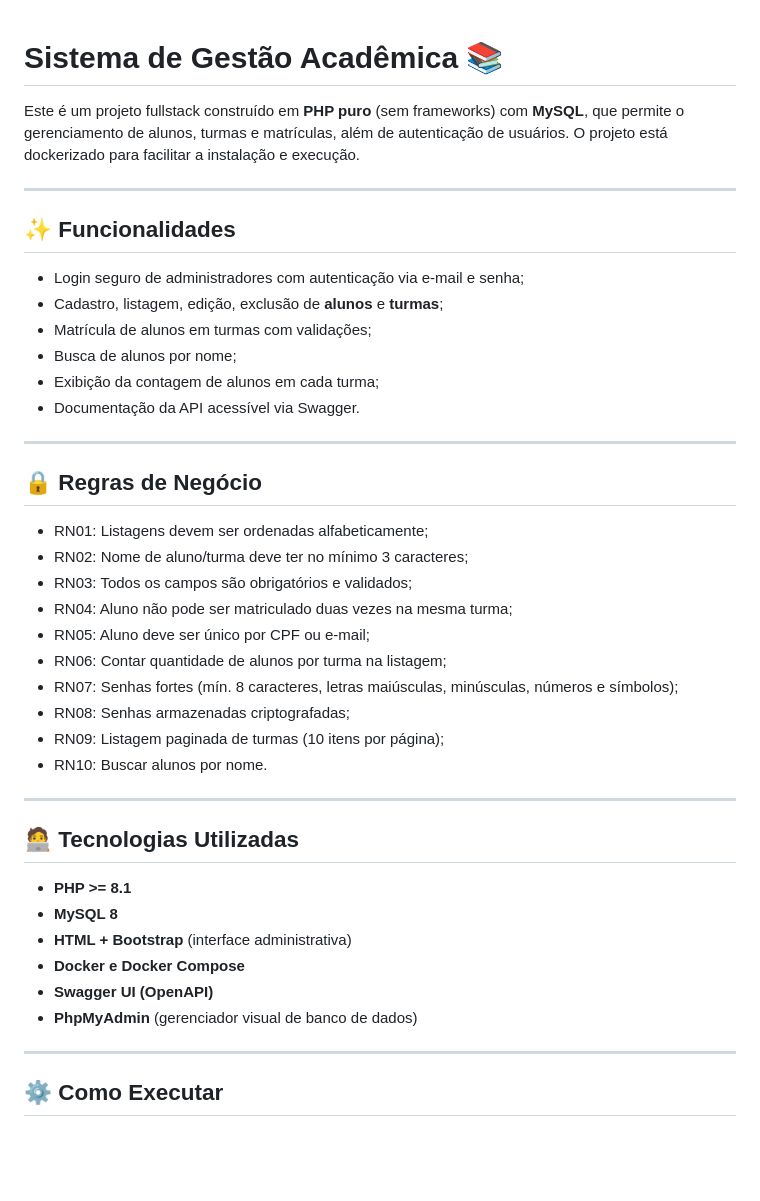
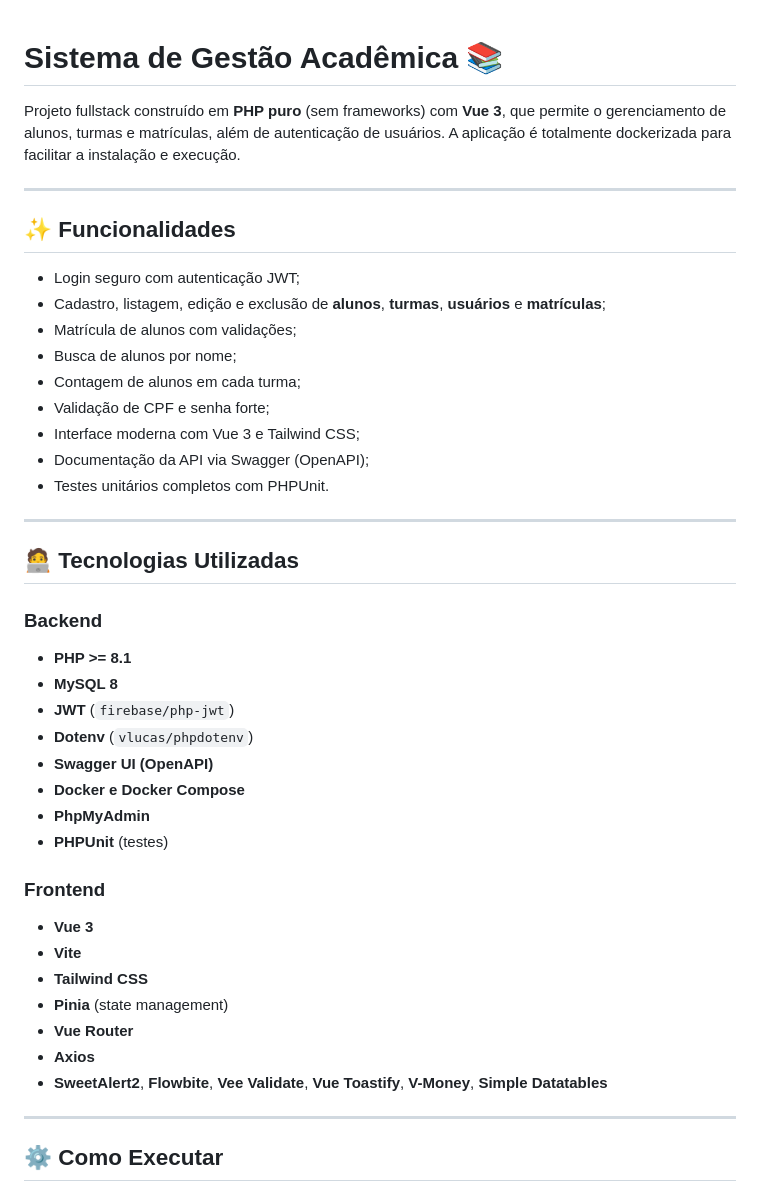
Before and after one commit to davidaugusto89/gestor-academico, a Markdown page: README.md, the part around the change printed below. GitHub-like rendering; blank space fills up the shorter version.

```diff
--- a/README.md
+++ b/README.md
@@ -1,44 +1,45 @@
-
 # Sistema de Gestão Acadêmica 📚
 
-Este é um projeto fullstack construído em **PHP puro** (sem frameworks) com **MySQL**, que permite o gerenciamento de alunos, turmas e matrículas, além de autenticação de usuários. O projeto está dockerizado para facilitar a instalação e execução.
+Projeto fullstack construído em **PHP puro** (sem frameworks) com **Vue 3**, que permite o gerenciamento de alunos, turmas e matrículas, além de autenticação de usuários. A aplicação é totalmente dockerizada para facilitar a instalação e execução.
 
 ---
 
 ## ✨ Funcionalidades
 
-- Login seguro de administradores com autenticação via e-mail e senha;
-- Cadastro, listagem, edição, exclusão de **alunos** e **turmas**;
-- Matrícula de alunos em turmas com validações;
+- Login seguro com autenticação JWT;
+- Cadastro, listagem, edição e exclusão de **alunos**, **turmas**, **usuários** e **matrículas**;
+- Matrícula de alunos com validações;
 - Busca de alunos por nome;
-- Exibição da contagem de alunos em cada turma;
-- Documentação da API acessível via Swagger.
-
----
-
-## 🔒 Regras de Negócio
-
-- RN01: Listagens devem ser ordenadas alfabeticamente;
-- RN02: Nome de aluno/turma deve ter no mínimo 3 caracteres;
-- RN03: Todos os campos são obrigatórios e validados;
-- RN04: Aluno não pode ser matriculado duas vezes na mesma turma;
-- RN05: Aluno deve ser único por CPF ou e-mail;
-- RN06: Contar quantidade de alunos por turma na listagem;
-- RN07: Senhas fortes (mín. 8 caracteres, letras maiúsculas, minúsculas, números e símbolos);
-- RN08: Senhas armazenadas criptografadas;
-- RN09: Listagem paginada de turmas (10 itens por página);
-- RN10: Buscar alunos por nome.
+- Contagem de alunos em cada turma;
+- Validação de CPF e senha forte;
+- Interface moderna com Vue 3 e Tailwind CSS;
+- Documentação da API via Swagger (OpenAPI);
+- Testes unitários completos com PHPUnit.
 
 ---
 
 ## 🧑‍💻 Tecnologias Utilizadas
 
+### Backend
+
 - **PHP >= 8.1**
 - **MySQL 8**
-- **HTML + Bootstrap** (interface administrativa)
+- **JWT** (`firebase/php-jwt`)
+- **Dotenv** (`vlucas/phpdotenv`)
+- **Swagger UI (OpenAPI)**
 - **Docker e Docker Compose**
-- **Swagger UI (OpenAPI)**
-- **PhpMyAdmin** (gerenciador visual de banco de dados)
+- **PhpMyAdmin**
+- **PHPUnit** (testes)
+
+### Frontend
+
+- **Vue 3**
+- **Vite**
+- **Tailwind CSS**
+- **Pinia** (state management)
+- **Vue Router**
+- **Axios**
+- **SweetAlert2**, **Flowbite**, **Vee Validate**, **Vue Toastify**, **V-Money**, **Simple Datatables**
 
 ---
 
```
Also changed, not shown: other parts of README.md (+74 -23 lines), docs/images/print-coverage-report.png (added), 12 other files.
